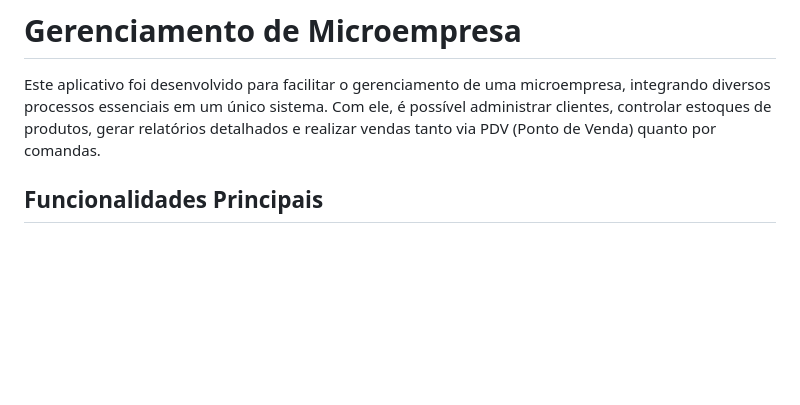
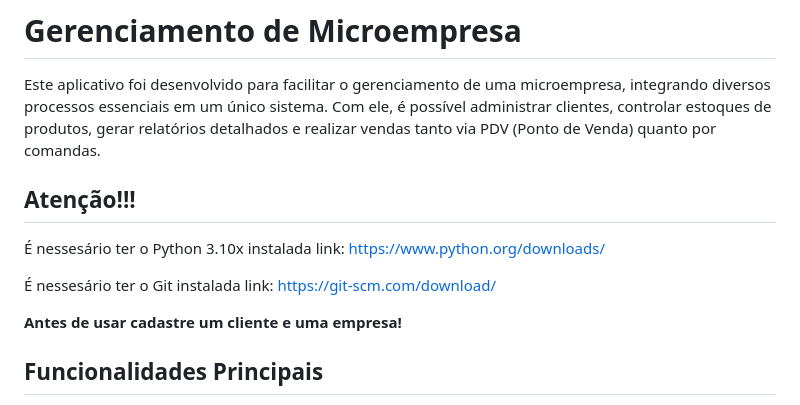
Before and after one commit to Dragonxt022/ProVendas, a Markdown page: README.md, the part around the change. GitHub-like rendering; blank space fills up the shorter version.

Commit message:
Atualizaçõa de informações

```diff
--- a/README.md
+++ b/README.md
@@ -4,6 +4,15 @@
 # Gerenciamento de Microempresa
 
 Este aplicativo foi desenvolvido para facilitar o gerenciamento de uma microempresa, integrando diversos processos essenciais em um único sistema. Com ele, é possível administrar clientes, controlar estoques de produtos, gerar relatórios detalhados e realizar vendas tanto via PDV (Ponto de Venda) quanto por comandas.
+
+## Atenção!!!
+É nessesário ter o Python 3.10x instalada
+link: https://www.python.org/downloads/
+
+É nessesário ter o Git instalada
+link: https://git-scm.com/download/
+
+**Antes de usar cadastre um cliente e uma empresa!**
 
 ## Funcionalidades Principais
 
```
